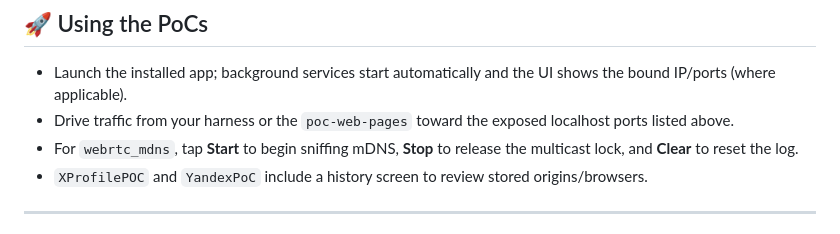
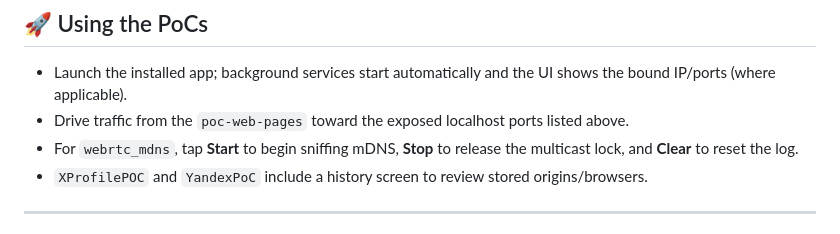
Before and after one commit to localmess/localhost-abuse, a Markdown page: android-pocs/README.md, the part around the change. Rendered like a GitHub page.

Commit message:
clarification edit

```diff
--- a/android-pocs/README.md
+++ b/android-pocs/README.md
@@ -44,7 +44,7 @@ Repeat in each app folder (`StealthAppWS`, `StealthTURN`, `StealthUDP`, `webrtc_
 ## 🚀 Using the PoCs
 
 - Launch the installed app; background services start automatically and the UI shows the bound IP/ports (where applicable).
-- Drive traffic from your harness or the `poc-web-pages` toward the exposed localhost ports listed above.
+- Drive traffic from the `poc-web-pages` toward the exposed localhost ports listed above.
 - For `webrtc_mdns`, tap **Start** to begin sniffing mDNS, **Stop** to release the multicast lock, and **Clear** to reset the log.
 - `XProfilePOC` and `YandexPoC` include a history screen to review stored origins/browsers.
 
```
